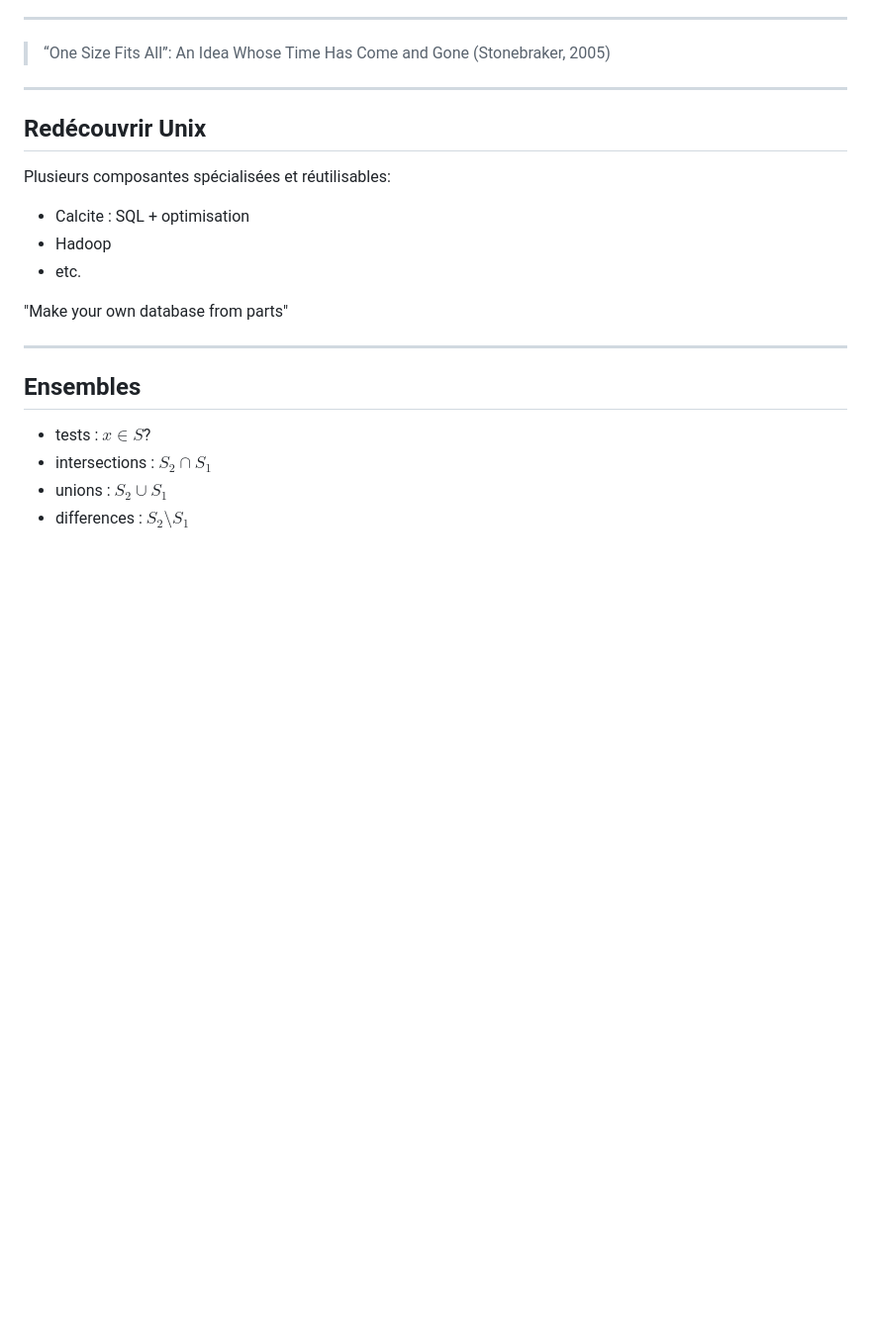
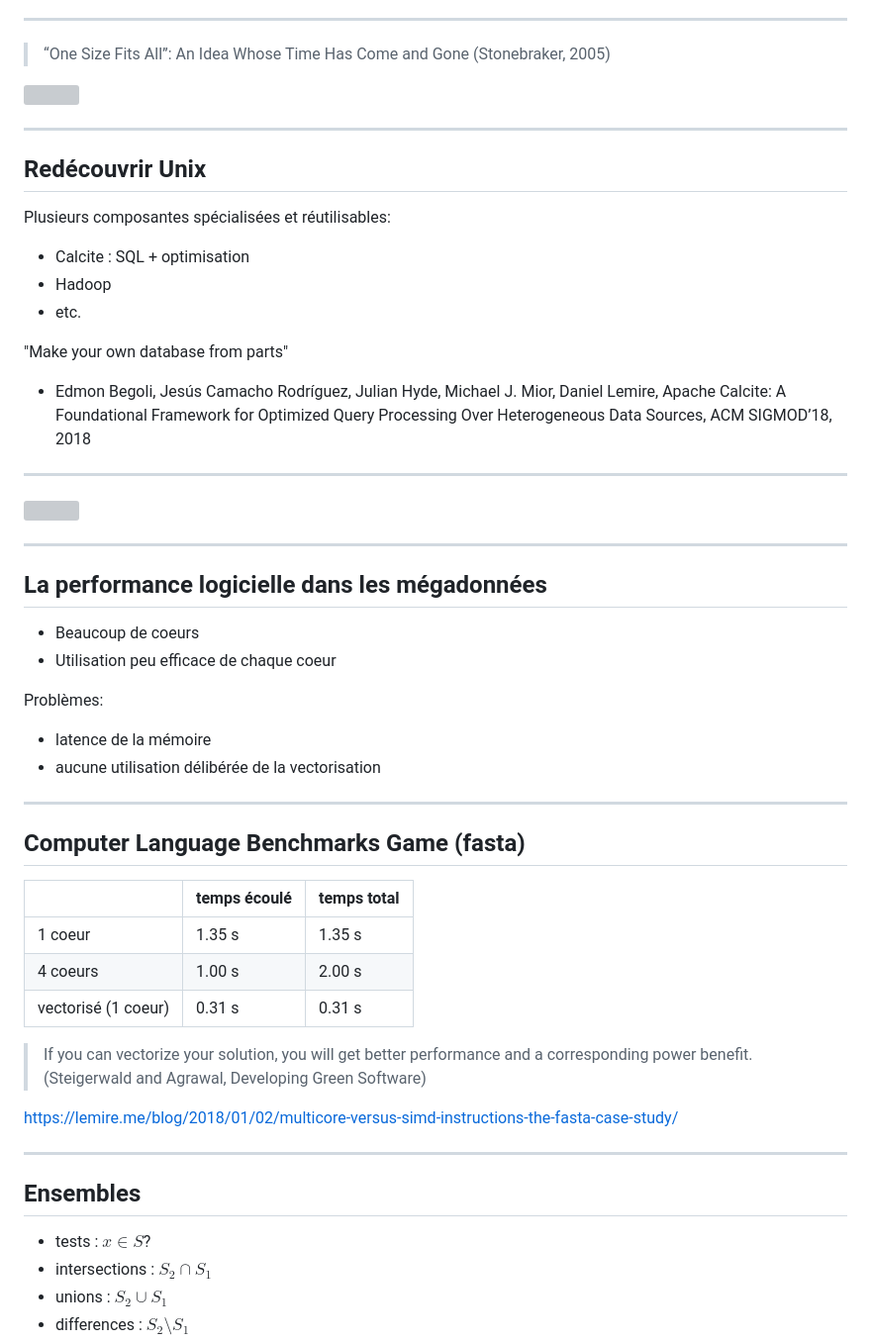
Before and after one commit to lemire/talks, a Markdown page: 2018/megadata.md, the part around one of its changes. Shown at 99% size. Rendered like a GitHub page; blank space fills up the shorter version; grey boxes are pictures that could not be loaded.

```diff
--- a/2018/megadata.md
+++ b/2018/megadata.md
@@ -72,7 +72,46 @@ Plusieurs composantes spécialisées et réutilisables:
 
 "Make your own database from parts"
 
+* Edmon Begoli, Jesús Camacho Rodríguez, Julian Hyde, Michael J. Mior, Daniel Lemire, Apache Calcite: A Foundational Framework for Optimized Query Processing Over Heterogeneous Data Sources, ACM SIGMOD’18, 2018
+
 ---
+
+<img src="https://lemire.me/img/headers/racer.jpg" width="100%">
+
+
+---
+
+## La performance logicielle dans les mégadonnées
+
+- Beaucoup de coeurs
+- Utilisation peu efficace de chaque coeur
+
+Problèmes:
+
+- latence de la mémoire
+- aucune utilisation délibérée de la vectorisation
+
+
+---
+
+## Computer Language Benchmarks Game (fasta)
+
+
+|            | temps écoulé | temps total |
+|------------|--------------|-------------|
+| 1 coeur | 1.35 s | 1.35 s|
+| 4 coeurs | 1.00 s | 2.00 s|
+| vectorisé (1 coeur) | 0.31 s | 0.31 s|
+
+>  If you can vectorize your solution, you will get better performance and a corresponding power benefit. (Steigerwald and Agrawal, Developing Green Software)
+
+
+https://lemire.me/blog/2018/01/02/multicore-versus-simd-instructions-the-fasta-case-study/
+
+
+
+---
+
 
 ## Ensembles
 
```
Also changed, not shown: other parts of 2018/megadata.md (+16 -11 lines), 2018/clangpopcount.png (added).
